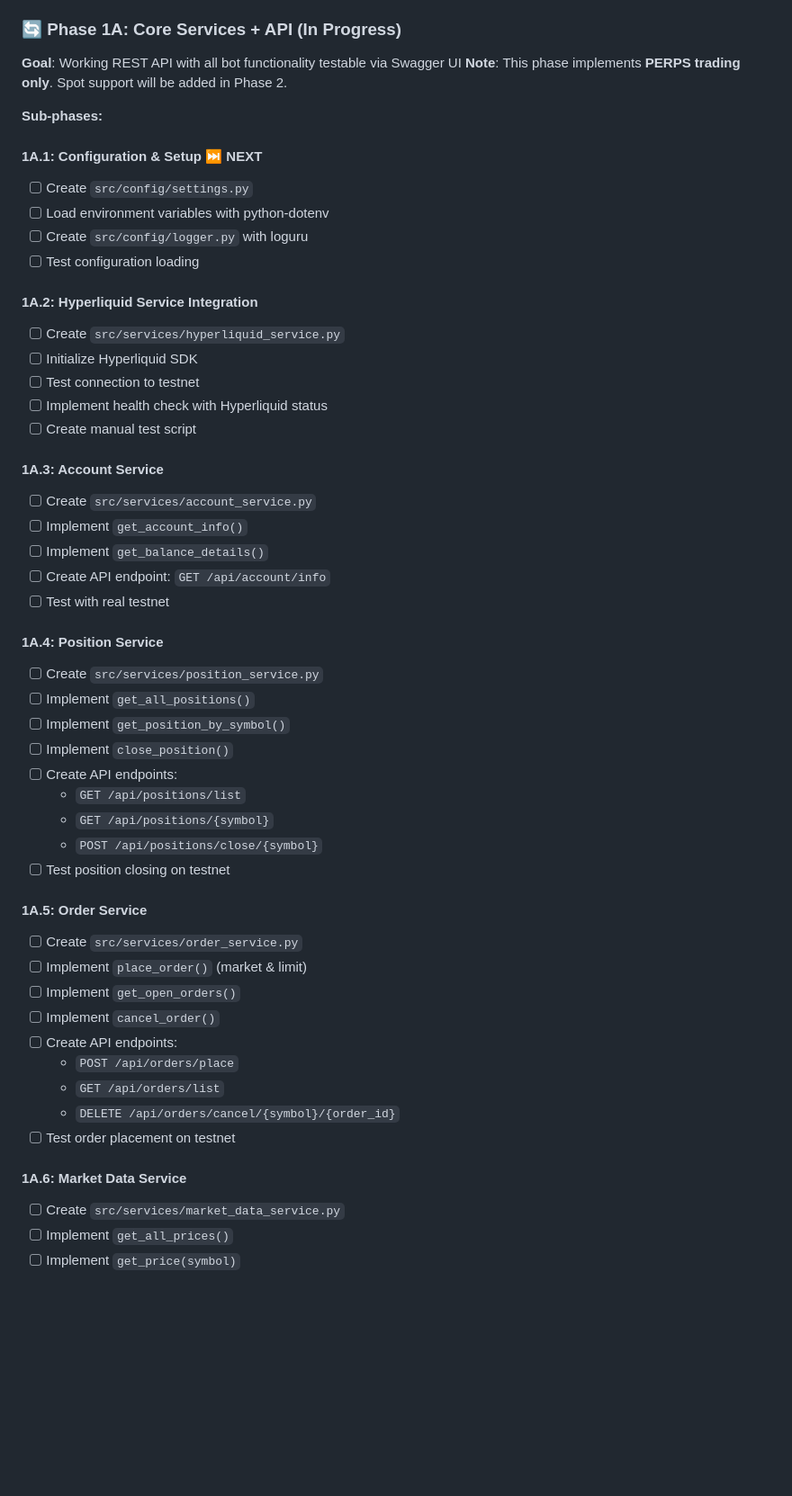
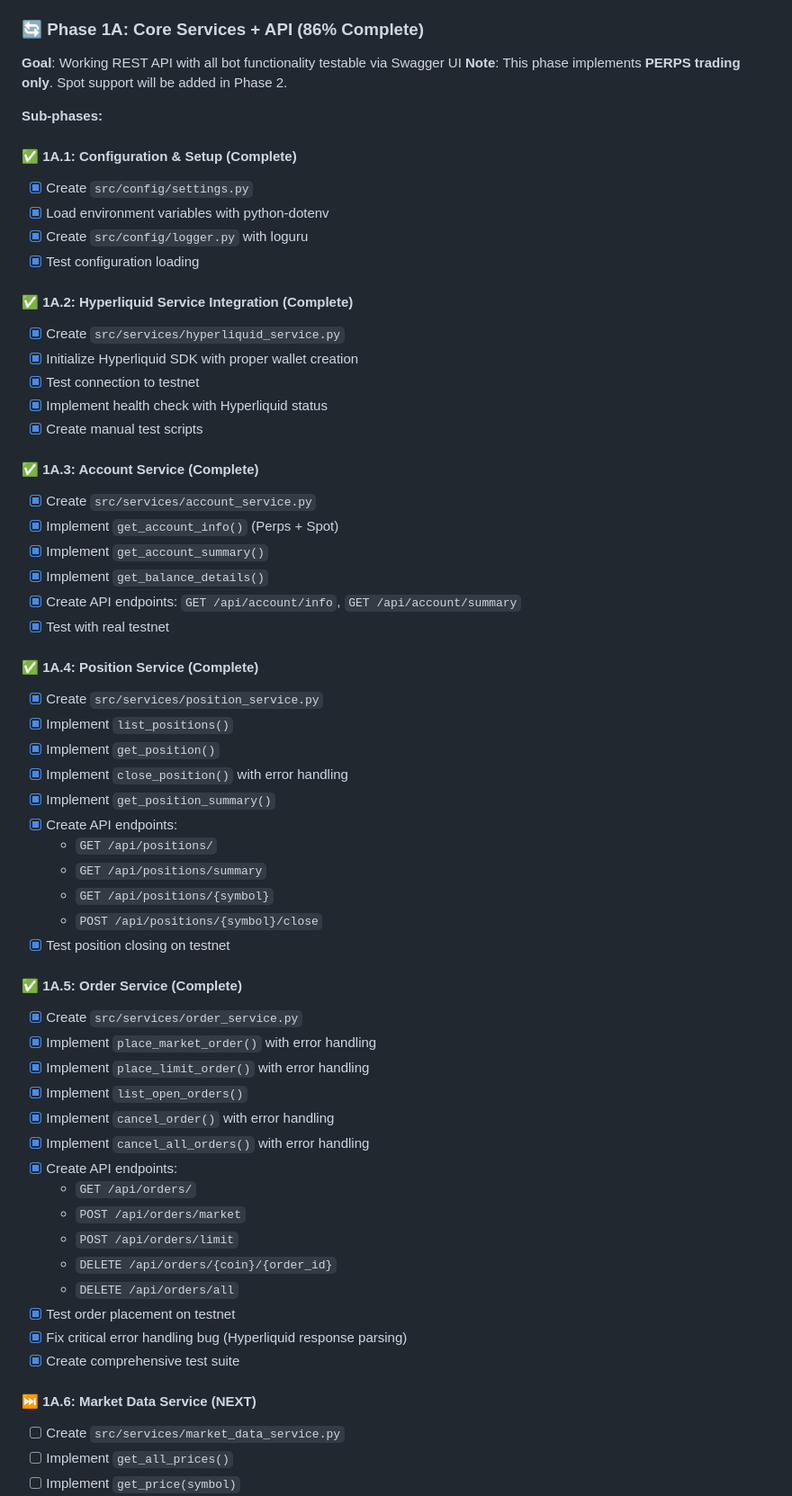
Before and after one commit to DennisDyallo/hyperbot, a Markdown page: docs/PLAN.md, the part around one of its changes. Shown at 90% size. Drawn GitHub-style; blank space fills up the shorter version.

```diff
--- a/docs/PLAN.md
+++ b/docs/PLAN.md
@@ -41,56 +41,65 @@ Building a Python-based trading bot for Hyperliquid with multiple interfaces (We
 - [x] Migrate to `uv` package manager
 - [x] Project structure
 
-### 🔄 Phase 1A: Core Services + API (In Progress)
+### 🔄 Phase 1A: Core Services + API (86% Complete)
 
 **Goal**: Working REST API with all bot functionality testable via Swagger UI
 **Note**: This phase implements **PERPS trading only**. Spot support will be added in Phase 2.
 
 **Sub-phases:**
 
-#### 1A.1: Configuration & Setup ⏭️ NEXT
-- [ ] Create `src/config/settings.py`
-- [ ] Load environment variables with python-dotenv
-- [ ] Create `src/config/logger.py` with loguru
-- [ ] Test configuration loading
+#### ✅ 1A.1: Configuration & Setup (Complete)
+- [x] Create `src/config/settings.py`
+- [x] Load environment variables with python-dotenv
+- [x] Create `src/config/logger.py` with loguru
+- [x] Test configuration loading
 
-#### 1A.2: Hyperliquid Service Integration
-- [ ] Create `src/services/hyperliquid_service.py`
-- [ ] Initialize Hyperliquid SDK
-- [ ] Test connection to testnet
-- [ ] Implement health check with Hyperliquid status
-- [ ] Create manual test script
+#### ✅ 1A.2: Hyperliquid Service Integration (Complete)
+- [x] Create `src/services/hyperliquid_service.py`
+- [x] Initialize Hyperliquid SDK with proper wallet creation
+- [x] Test connection to testnet
+- [x] Implement health check with Hyperliquid status
+- [x] Create manual test scripts
 
-#### 1A.3: Account Service
-- [ ] Create `src/services/account_service.py`
-- [ ] Implement `get_account_info()`
-- [ ] Implement `get_balance_details()`
-- [ ] Create API endpoint: `GET /api/account/info`
-- [ ] Test with real testnet
+#### ✅ 1A.3: Account Service (Complete)
+- [x] Create `src/services/account_service.py`
+- [x] Implement `get_account_info()` (Perps + Spot)
+- [x] Implement `get_account_summary()`
+- [x] Implement `get_balance_details()`
+- [x] Create API endpoints: `GET /api/account/info`, `GET /api/account/summary`
+- [x] Test with real testnet
 
-#### 1A.4: Position Service
-- [ ] Create `src/services/position_service.py`
-- [ ] Implement `get_all_positions()`
-- [ ] Implement `get_position_by_symbol()`
-- [ ] Implement `close_position()`
-- [ ] Create API endpoints:
-  - `GET /api/positions/list`
+#### ✅ 1A.4: Position Service (Complete)
+- [x] Create `src/services/position_service.py`
+- [x] Implement `list_positions()`
+- [x] Implement `get_position()`
+- [x] Implement `close_position()` with error handling
+- [x] Implement `get_position_summary()`
+- [x] Create API endpoints:
+  - `GET /api/positions/`
+  - `GET /api/positions/summary`
   - `GET /api/positions/{symbol}`
-  - `POST /api/positions/close/{symbol}`
-- [ ] Test position closing on testnet
+  - `POST /api/positions/{symbol}/close`
+- [x] Test position closing on testnet
 
-#### 1A.5: Order Service
-- [ ] Create `src/services/order_service.py`
-- [ ] Implement `place_order()` (market & limit)
-- [ ] Implement `get_open_orders()`
-- [ ] Implement `cancel_order()`
-- [ ] Create API endpoints:
-  - `POST /api/orders/place`
-  - `GET /api/orders/list`
-  - `DELETE /api/orders/cancel/{symbol}/{order_id}`
-- [ ] Test order placement on testnet
+#### ✅ 1A.5: Order Service (Complete)
+- [x] Create `src/services/order_service.py`
+- [x] Implement `place_market_order()` with error handling
+- [x] Implement `place_limit_order()` with error handling
+- [x] Implement `list_open_orders()`
+- [x] Implement `cancel_order()` with error handling
+- [x] Implement `cancel_all_orders()` with error handling
+- [x] Create API endpoints:
+  - `GET /api/orders/`
+  - `POST /api/orders/market`
+  - `POST /api/orders/limit`
+  - `DELETE /api/orders/{coin}/{order_id}`
+  - `DELETE /api/orders/all`
+- [x] Test order placement on testnet
+- [x] Fix critical error handling bug (Hyperliquid response parsing)
+- [x] Create comprehensive test suite
 
-#### 1A.6: Market Data Service
+#### ⏭️ 1A.6: Market Data Service (NEXT)
 - [ ] Create `src/services/market_data_service.py`
 - [ ] Implement `get_all_prices()`
 - [ ] Implement `get_price(symbol)`
```
Also changed, not shown: other parts of docs/PLAN.md (+29 -12 lines), docs/TODO.md (+18 -5 lines).
